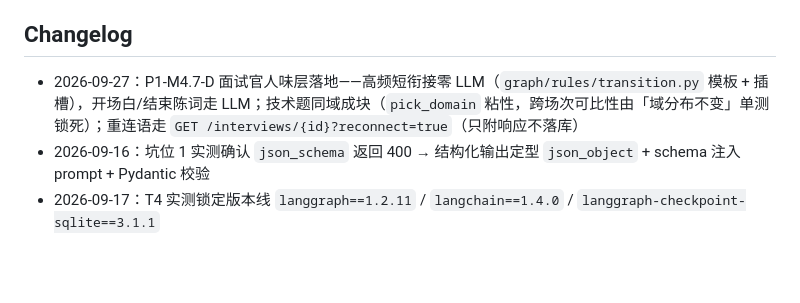
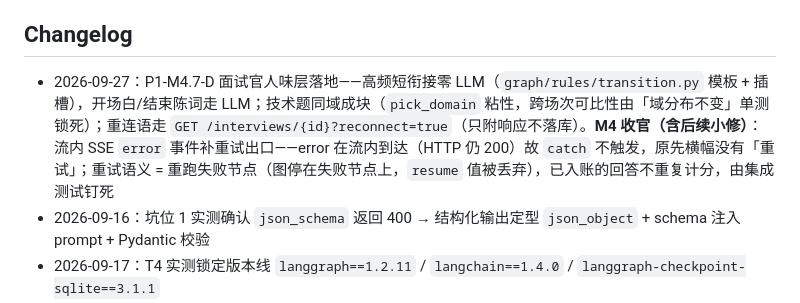
Before and after one commit to Q-77-i/Marda, a Markdown page: CLAUDE.md, the part around the change. Drawn GitHub-style; blank space fills up the shorter version.

```diff
--- a/CLAUDE.md
+++ b/CLAUDE.md
@@ -58,7 +58,7 @@
 
 ## Changelog
 
-- 2026-09-27：P1-M4.7-D 面试官人味层落地——高频短衔接零 LLM（`graph/rules/transition.py` 模板 + 插槽），开场白/结束陈词走 LLM；技术题同域成块（`pick_domain` 粘性，跨场次可比性由「域分布不变」单测锁死）；重连语走 `GET /interviews/{id}?reconnect=true`（只附响应不落库）
+- 2026-09-27：P1-M4.7-D 面试官人味层落地——高频短衔接零 LLM（`graph/rules/transition.py` 模板 + 插槽），开场白/结束陈词走 LLM；技术题同域成块（`pick_domain` 粘性，跨场次可比性由「域分布不变」单测锁死）；重连语走 `GET /interviews/{id}?reconnect=true`（只附响应不落库）。**M4 收官（含后续小修）**：流内 SSE `error` 事件补重试出口——error 在流内到达（HTTP 仍 200）故 `catch` 不触发，原先横幅没有「重试」；重试语义 = 重跑失败节点（图停在失败节点上，`resume` 值被丢弃），已入账的回答不重复计分，由集成测试钉死
 - 2026-09-16：坑位 1 实测确认 `json_schema` 返回 400 → 结构化输出定型 `json_object` + schema 注入 prompt + Pydantic 校验
 - 2026-09-17：T4 实测锁定版本线 `langgraph==1.2.11` / `langchain==1.4.0` / `langgraph-checkpoint-sqlite==3.1.1`
 - 2026-09-23：文档减负——「目录结构（规划）」删除（实际结构见 README）；demo（阶段 1）标记完成
```
Also changed, not shown: README.md (+1 -1 lines).
